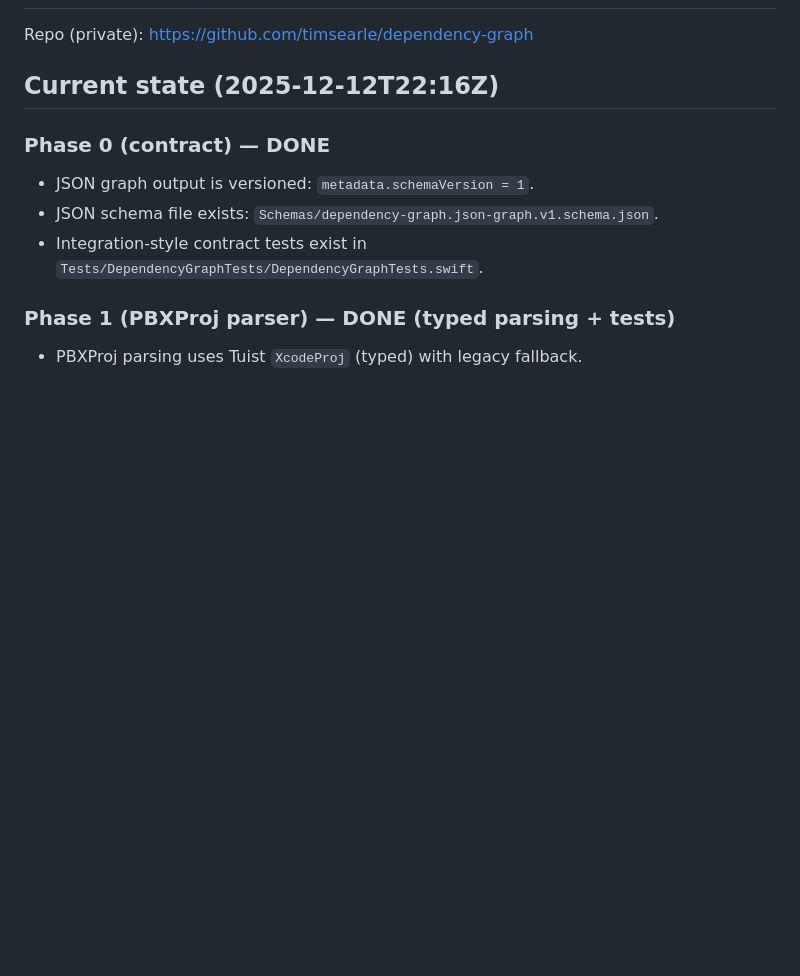
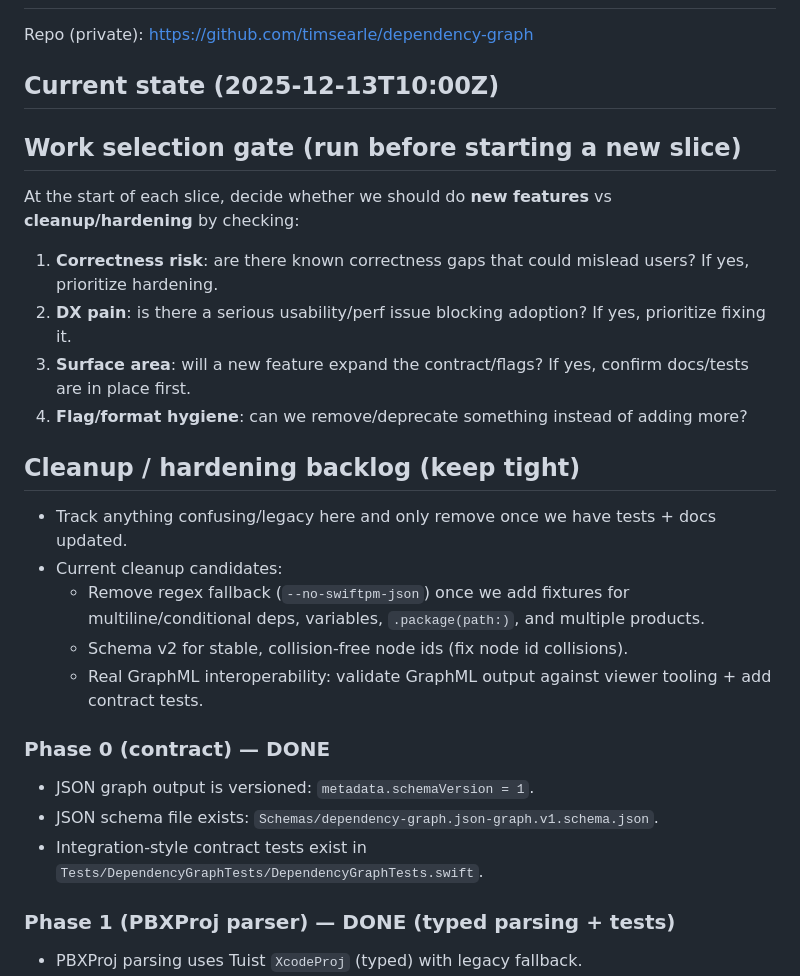
Before and after one commit to timsearle/swift-dependency-graph, a Markdown page: TICKETS.md, the part around the change. Drawn GitHub-style; blank space fills up the shorter version.

Commit message:
Tickets: add work selection gate

```diff
--- a/TICKETS.md
+++ b/TICKETS.md
@@ -2,7 +2,22 @@
 
 Repo (private): https://github.com/timsearle/dependency-graph
 
-## Current state (2025-12-12T22:16Z)
+## Current state (2025-12-13T10:00Z)
+
+## Work selection gate (run before starting a new slice)
+At the start of each slice, decide whether we should do **new features** vs **cleanup/hardening** by checking:
+1) **Correctness risk**: are there known correctness gaps that could mislead users? If yes, prioritize hardening.
+2) **DX pain**: is there a serious usability/perf issue blocking adoption? If yes, prioritize fixing it.
+3) **Surface area**: will a new feature expand the contract/flags? If yes, confirm docs/tests are in place first.
+4) **Flag/format hygiene**: can we remove/deprecate something instead of adding more?
+
+## Cleanup / hardening backlog (keep tight)
+- Track anything confusing/legacy here and only remove once we have tests + docs updated.
+- Current cleanup candidates:
+  - Remove regex fallback (`--no-swiftpm-json`) once we add fixtures for multiline/conditional deps, variables, `.package(path:)`, and multiple products.
+  - Schema v2 for stable, collision-free node ids (fix node id collisions).
+  - Real GraphML interoperability: validate GraphML output against viewer tooling + add contract tests.
+
 
 ### Phase 0 (contract) — DONE
 - JSON graph output is versioned: `metadata.schemaVersion = 1`.
```
